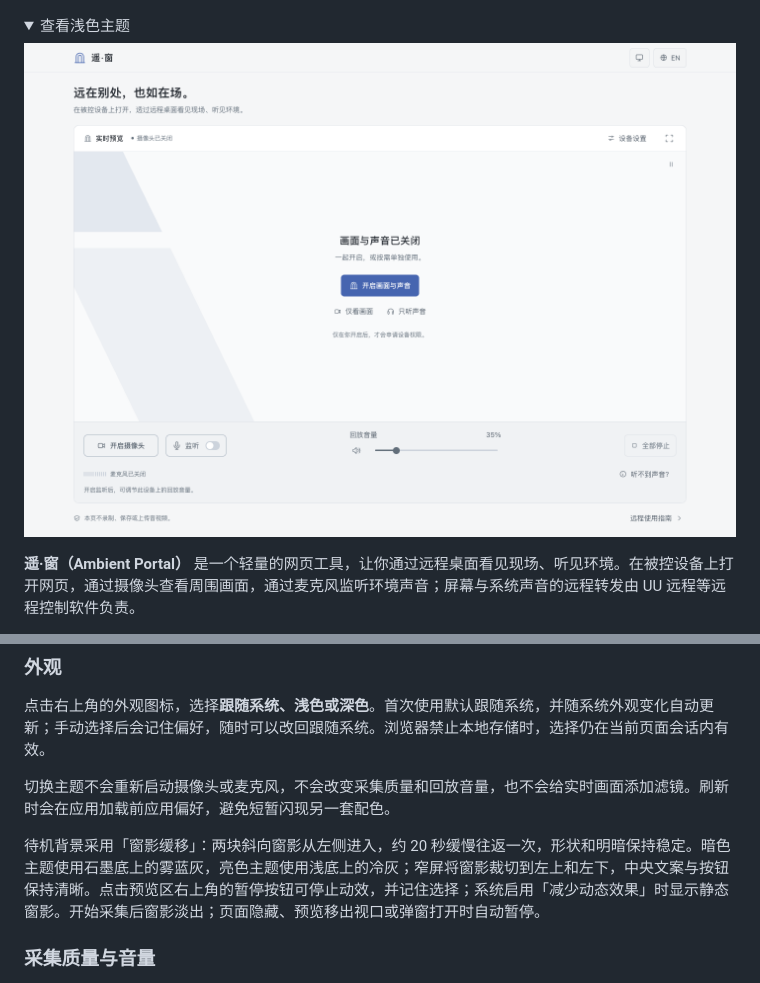
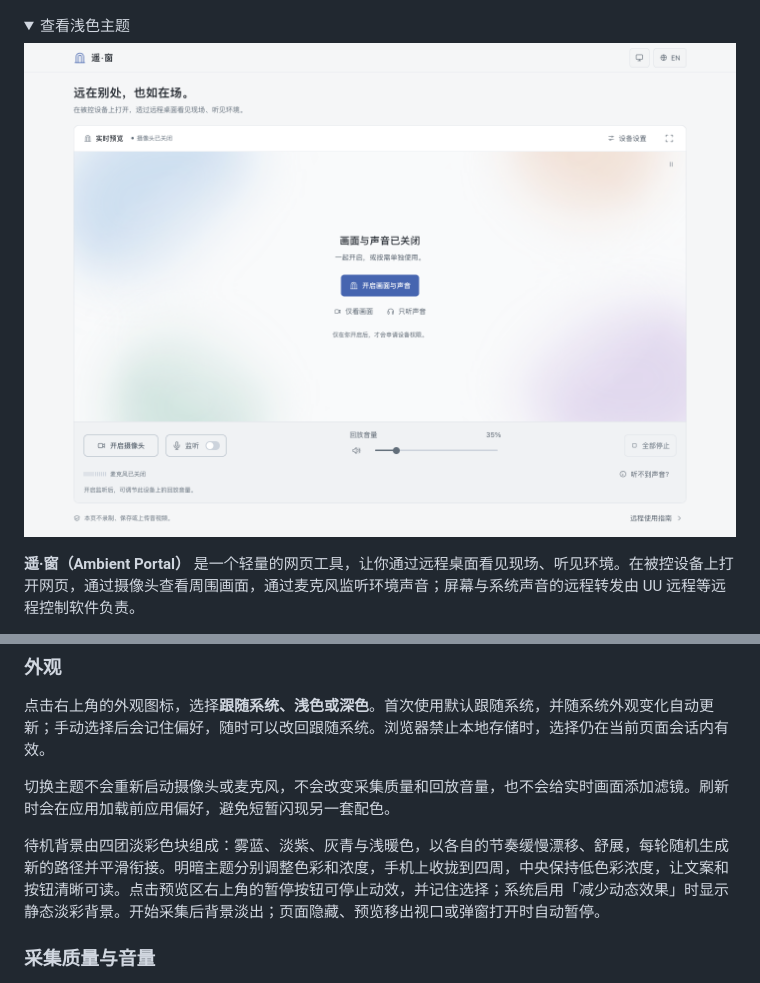
Before and after one commit to HangLark/ambient-portal, a Markdown page: README.md, 2 parts joined by grey strips. GitHub-like rendering; pictures changed too: docs/preview.light.zh-CN.png; folded sections open.

```diff
--- a/README.md
+++ b/README.md
@@ -72,7 +72,7 @@ npm run preview   # 在本机预览生产构建
 
 切换主题不会重新启动摄像头或麦克风，不会改变采集质量和回放音量，也不会给实时画面添加滤镜。刷新时会在应用加载前应用偏好，避免短暂闪现另一套配色。
 
-待机背景采用「窗影缓移」：两块斜向窗影从左侧进入，约 20 秒缓慢往返一次，形状和明暗保持稳定。暗色主题使用石墨底上的雾蓝灰，亮色主题使用浅底上的冷灰；窄屏将窗影裁切到左上和左下，中央文案与按钮保持清晰。点击预览区右上角的暂停按钮可停止动效，并记住选择；系统启用「减少动态效果」时显示静态窗影。开始采集后窗影淡出；页面隐藏、预览移出视口或弹窗打开时自动暂停。
+待机背景由四团淡彩色块组成：雾蓝、淡紫、灰青与浅暖色，以各自的节奏缓慢漂移、舒展，每轮随机生成新的路径并平滑衔接。明暗主题分别调整色彩和浓度，手机上收拢到四周，中央保持低色彩浓度，让文案和按钮清晰可读。点击预览区右上角的暂停按钮可停止动效，并记住选择；系统启用「减少动态效果」时显示静态淡彩背景。开始采集后背景淡出；页面隐藏、预览移出视口或弹窗打开时自动暂停。
 
 ### 采集质量与音量
 
```
Also changed, not shown: README.en.md (+1 -1 lines), docs/preview.en-US.png, docs/preview.light.en-US.png, docs/preview.zh-CN.png, 3 other files.
